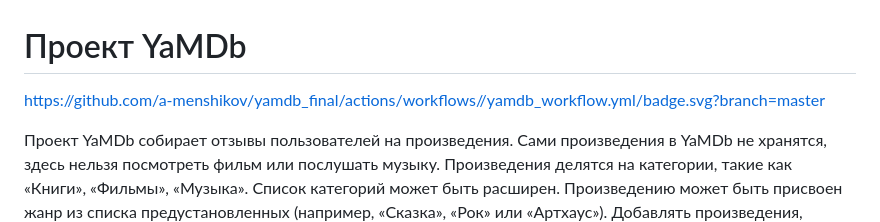
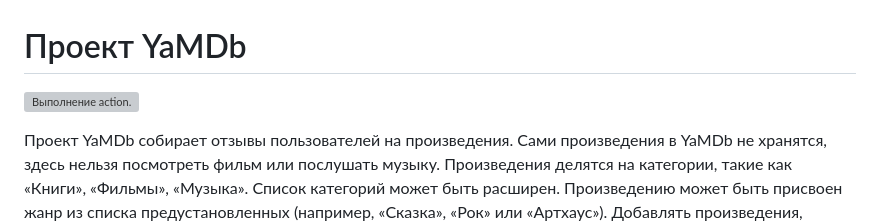
Before and after one commit to a-menshikov/Yamdb_CICD, a Markdown page: README.md, the part around the change. Drawn GitHub-style; grey boxes are pictures that could not be loaded.

```diff
--- a/README.md
+++ b/README.md
@@ -1,6 +1,6 @@
 # Проект YaMDb
 
-<https://github.com/a-menshikov/yamdb_final/actions/workflows//yamdb_workflow.yml/badge.svg?branch=master>
+![Выполнение action.](https://github.com/a-menshikov/yamdb_final/actions/workflows//yamdb_workflow.yml/badge.svg?branch=master)
 
 Проект YaMDb собирает отзывы пользователей на произведения. Сами произведения в YaMDb не хранятся, здесь нельзя посмотреть фильм или послушать музыку.
 Произведения делятся на категории, такие как «Книги», «Фильмы», «Музыка». Список категорий может быть расширен.
```
